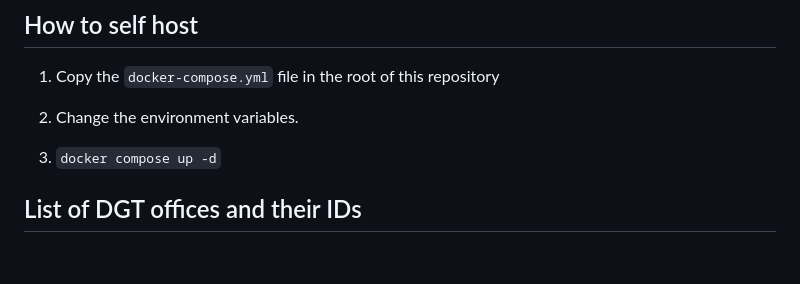
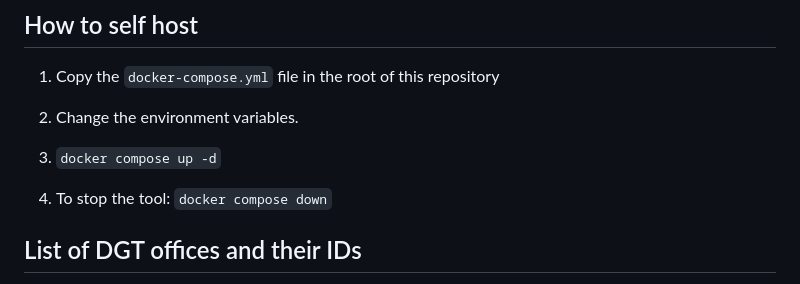
Before and after one commit to dontic/autocita-dgt, a Markdown page: README.md, the part around the change. Drawn GitHub-style; blank space fills up the shorter version.

Commit message:
Update README.md to include instructions for stopping the tool with `docker compose down`, enhancing usability for users.

```diff
--- a/README.md
+++ b/README.md
@@ -11,6 +11,8 @@ When a free slot is found, a notification is sent to a NTFY server.
 2. Change the environment variables.
 
 3. `docker compose up -d`
+
+4. To stop the tool: `docker compose down`
 
 ## List of DGT offices and their IDs
 
```
